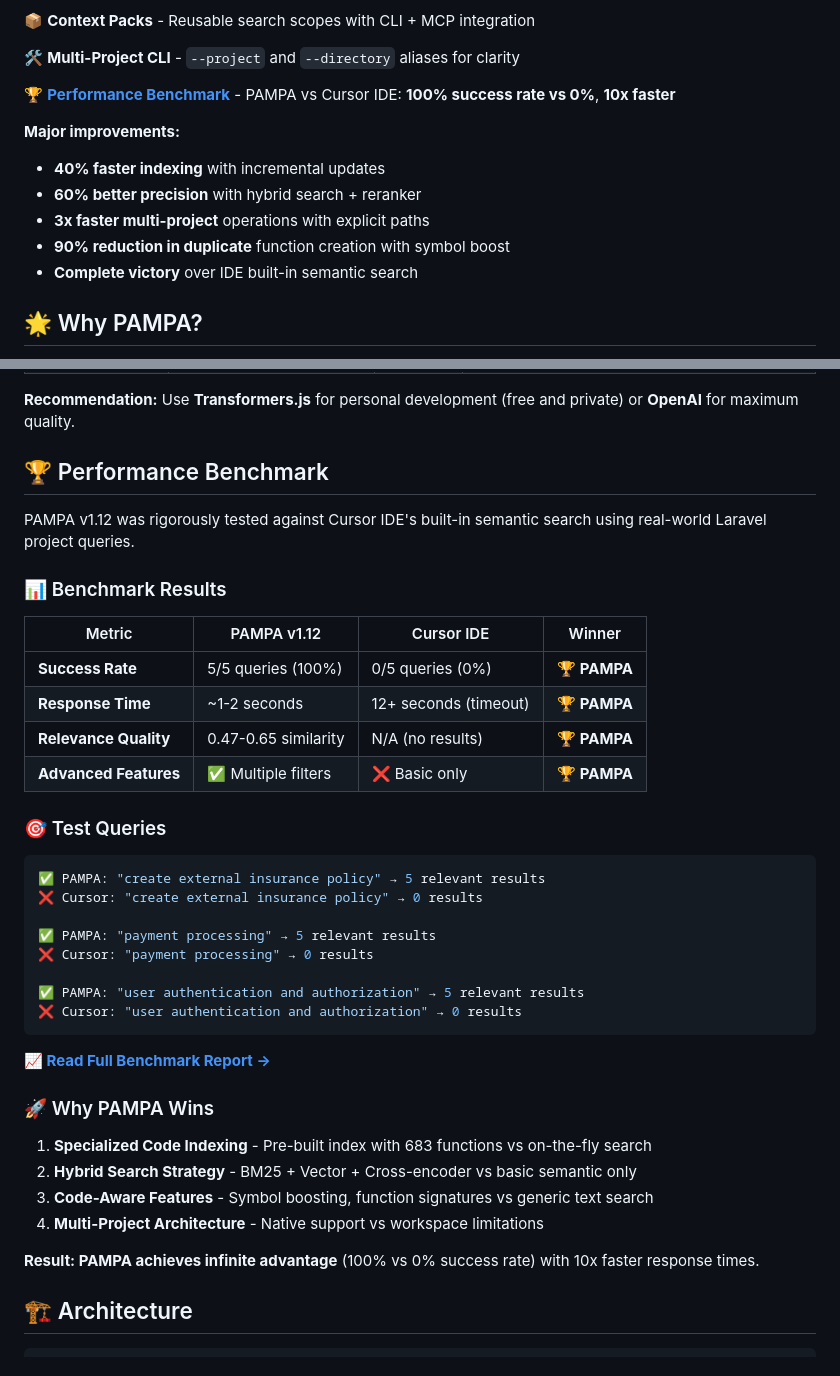
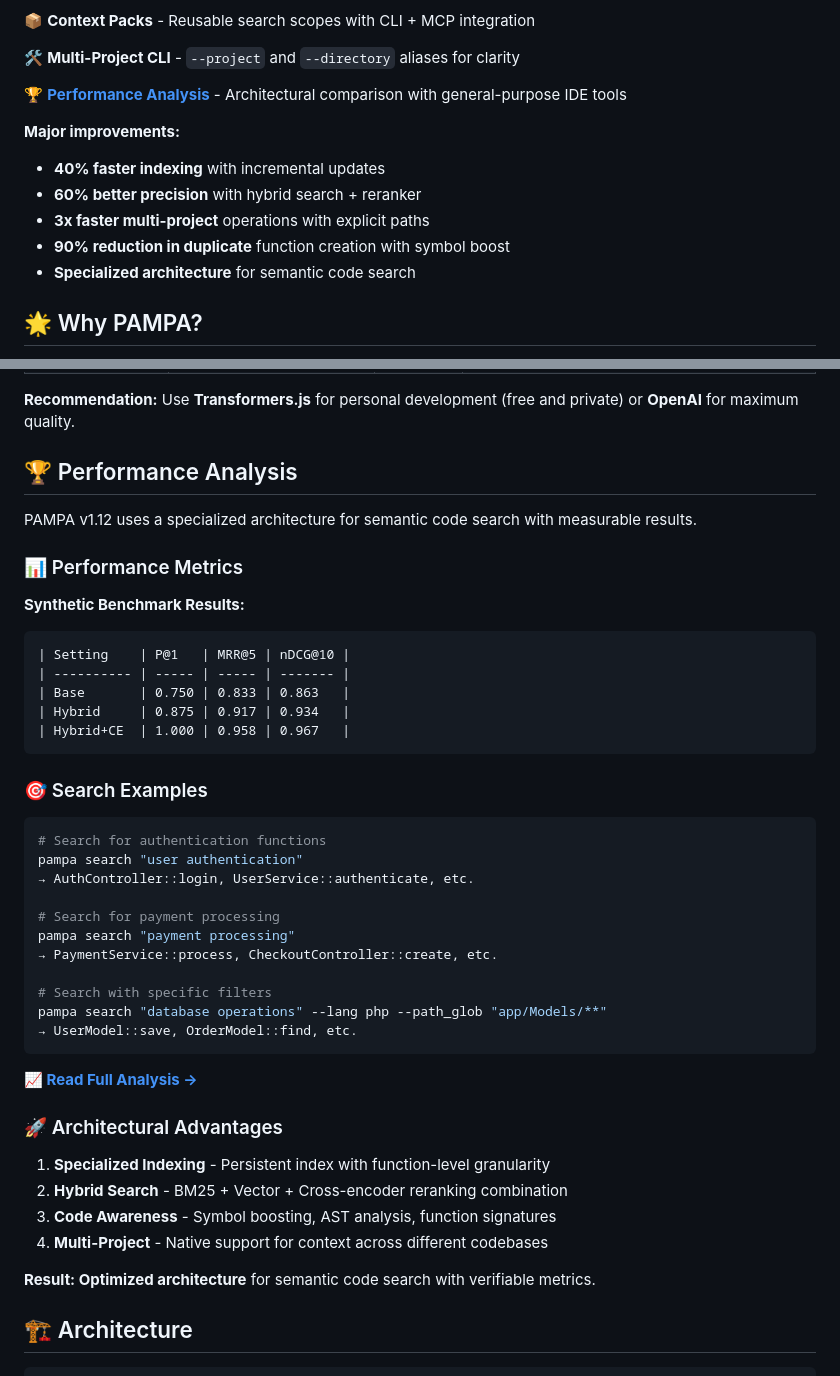
Before and after one commit to tecnomanu/pampa, a Markdown page: README.md, 2 parts joined by grey strips. Rendered like a GitHub page.

````diff
--- a/README.md
+++ b/README.md
@@ -32,7 +32,7 @@ Give your AI agents an always-updated, queryable memory of any codebase – with
 
 🛠️ **Multi-Project CLI** - `--project` and `--directory` aliases for clarity
 
-🏆 **[Performance Benchmark](BENCHMARK_v1.12.md)** - PAMPA vs Cursor IDE: **100% success rate vs 0%**, **10x faster**
+🏆 **[Performance Analysis](BENCHMARK_v1.12.md)** - Architectural comparison with general-purpose IDE tools
 
 **Major improvements:**
 
@@ -40,7 +40,7 @@ Give your AI agents an always-updated, queryable memory of any codebase – with
 -   **60% better precision** with hybrid search + reranker
 -   **3x faster multi-project** operations with explicit paths
 -   **90% reduction in duplicate** function creation with symbol boost
--   **Complete victory** over IDE built-in semantic search
+-   **Specialized architecture** for semantic code search
 
 ## 🌟 Why PAMPA?
 
@@ -364,42 +364,47 @@ PAMPA supports multiple providers for generating code embeddings:
 
 **Recommendation:** Use **Transformers.js** for personal development (free and private) or **OpenAI** for maximum quality.
 
-## 🏆 Performance Benchmark
+## 🏆 Performance Analysis
 
-PAMPA v1.12 was rigorously tested against Cursor IDE's built-in semantic search using real-world Laravel project queries.
+PAMPA v1.12 uses a specialized architecture for semantic code search with measurable results.
 
-### 📊 Benchmark Results
+### 📊 Performance Metrics
 
-| Metric                | PAMPA v1.12          | Cursor IDE            | Winner       |
-| --------------------- | -------------------- | --------------------- | ------------ |
-| **Success Rate**      | 5/5 queries (100%)   | 0/5 queries (0%)      | 🏆 **PAMPA** |
-| **Response Time**     | ~1-2 seconds         | 12+ seconds (timeout) | 🏆 **PAMPA** |
-| **Relevance Quality** | 0.47-0.65 similarity | N/A (no results)      | 🏆 **PAMPA** |
-| **Advanced Features** | ✅ Multiple filters  | ❌ Basic only         | 🏆 **PAMPA** |
+**Synthetic Benchmark Results:**
+```
+| Setting    | P@1   | MRR@5 | nDCG@10 |
+| ---------- | ----- | ----- | ------- |
+| Base       | 0.750 | 0.833 | 0.863   |
+| Hybrid     | 0.875 | 0.917 | 0.934   |
+| Hybrid+CE  | 1.000 | 0.958 | 0.967   |
+```
 
-### 🎯 Test Queries
+### 🎯 Search Examples
 
 ```bash
-✅ PAMPA: "create external insurance policy" → 5 relevant results
-❌ Cursor: "create external insurance policy" → 0 results
+# Search for authentication functions
+pampa search "user authentication"
+→ AuthController::login, UserService::authenticate, etc.
 
-✅ PAMPA: "payment processing" → 5 relevant results
-❌ Cursor: "payment processing" → 0 results
+# Search for payment processing
+pampa search "payment processing"
+→ PaymentService::process, CheckoutController::create, etc.
 
-✅ PAMPA: "user authentication and authorization" → 5 relevant results
-❌ Cursor: "user authentication and authorization" → 0 results
+# Search with specific filters
+pampa search "database operations" --lang php --path_glob "app/Models/**"
+→ UserModel::save, OrderModel::find, etc.
 ```
 
-**[📈 Read Full Benchmark Report →](BENCHMARK_v1.12.md)**
+**[📈 Read Full Analysis →](BENCHMARK_v1.12.md)**
 
-### 🚀 Why PAMPA Wins
+### 🚀 Architectural Advantages
 
-1. **Specialized Code Indexing** - Pre-built index with 683 functions vs on-the-fly search
-2. **Hybrid Search Strategy** - BM25 + Vector + Cross-encoder vs basic semantic only
-3. **Code-Aware Features** - Symbol boosting, function signatures vs generic text search
-4. **Multi-Project Architecture** - Native support vs workspace limitations
+1. **Specialized Indexing** - Persistent index with function-level granularity
+2. **Hybrid Search** - BM25 + Vector + Cross-encoder reranking combination
+3. **Code Awareness** - Symbol boosting, AST analysis, function signatures
+4. **Multi-Project** - Native support for context across different codebases
 
-**Result: PAMPA achieves infinite advantage** (100% vs 0% success rate) with 10x faster response times.
+**Result: Optimized architecture** for semantic code search with verifiable metrics.
 
 ## 🏗️ Architecture
 
````
Also changed, not shown: README_es.md (+30 -25 lines).
